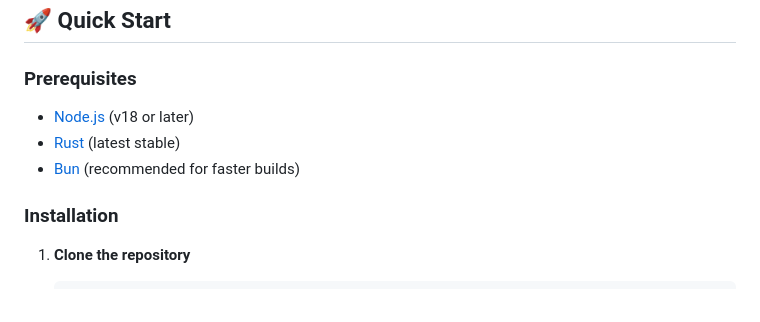
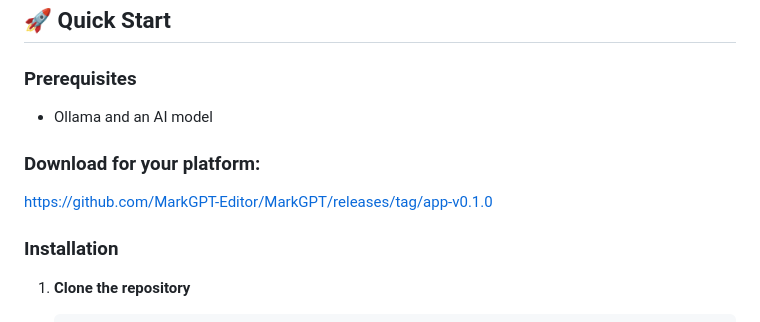
Before and after one commit to oleteacher/MarkGPT, a Markdown page: README.md, the part around the change. Drawn GitHub-style.

```diff
--- a/README.md
+++ b/README.md
@@ -35,10 +35,11 @@ MarkGPT is a sleek, powerful desktop application built with [Tauri](https://taur
 ## 🚀 Quick Start
 
 ### Prerequisites
+- Ollama and an AI model
 
-- [Node.js](https://nodejs.org/) (v18 or later)
-- [Rust](https://rustup.rs/) (latest stable)
-- [Bun](https://bun.sh/) (recommended for faster builds)
+### Download for your platform:
+
+https://github.com/MarkGPT-Editor/MarkGPT/releases/tag/app-v0.1.0
 
 ### Installation
 
```
